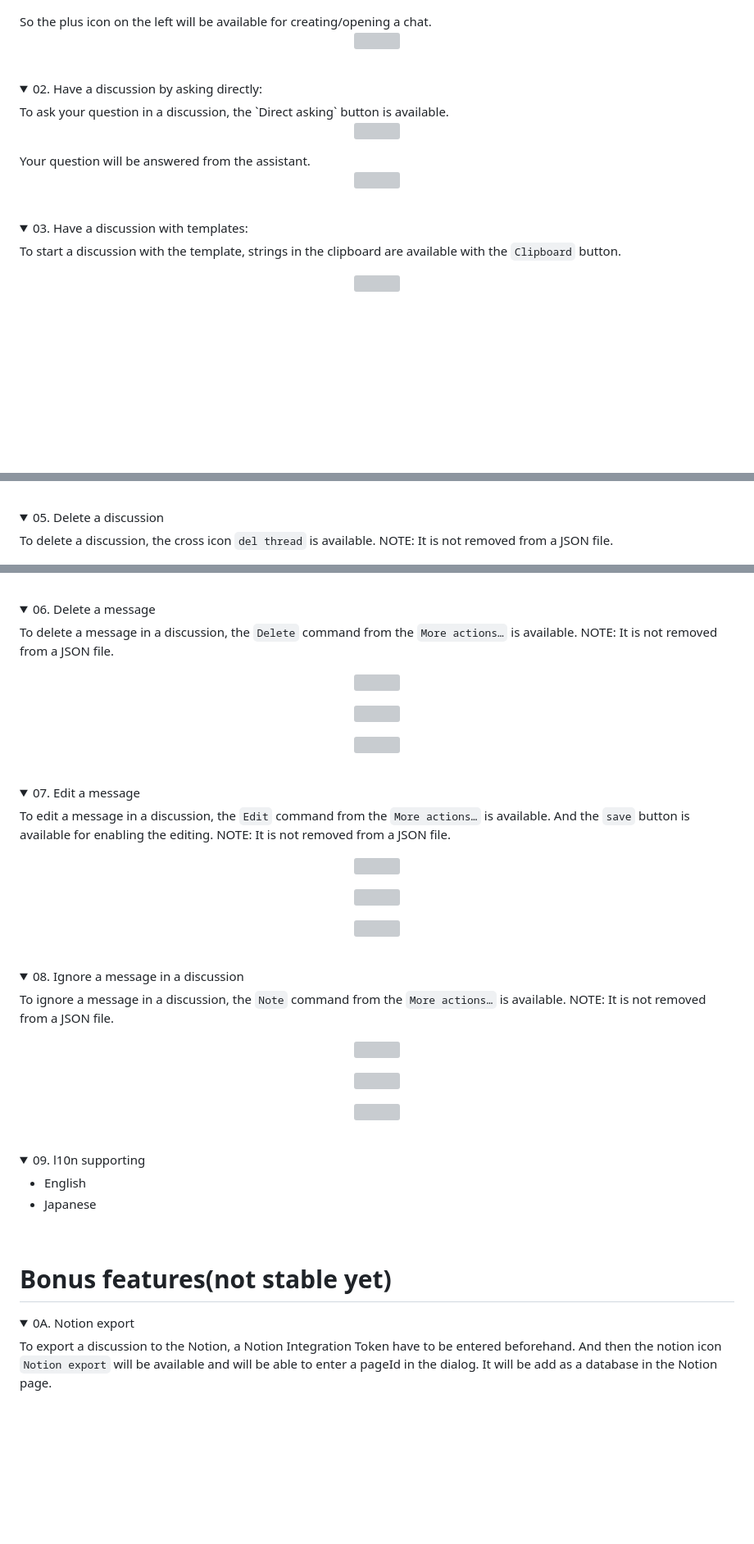
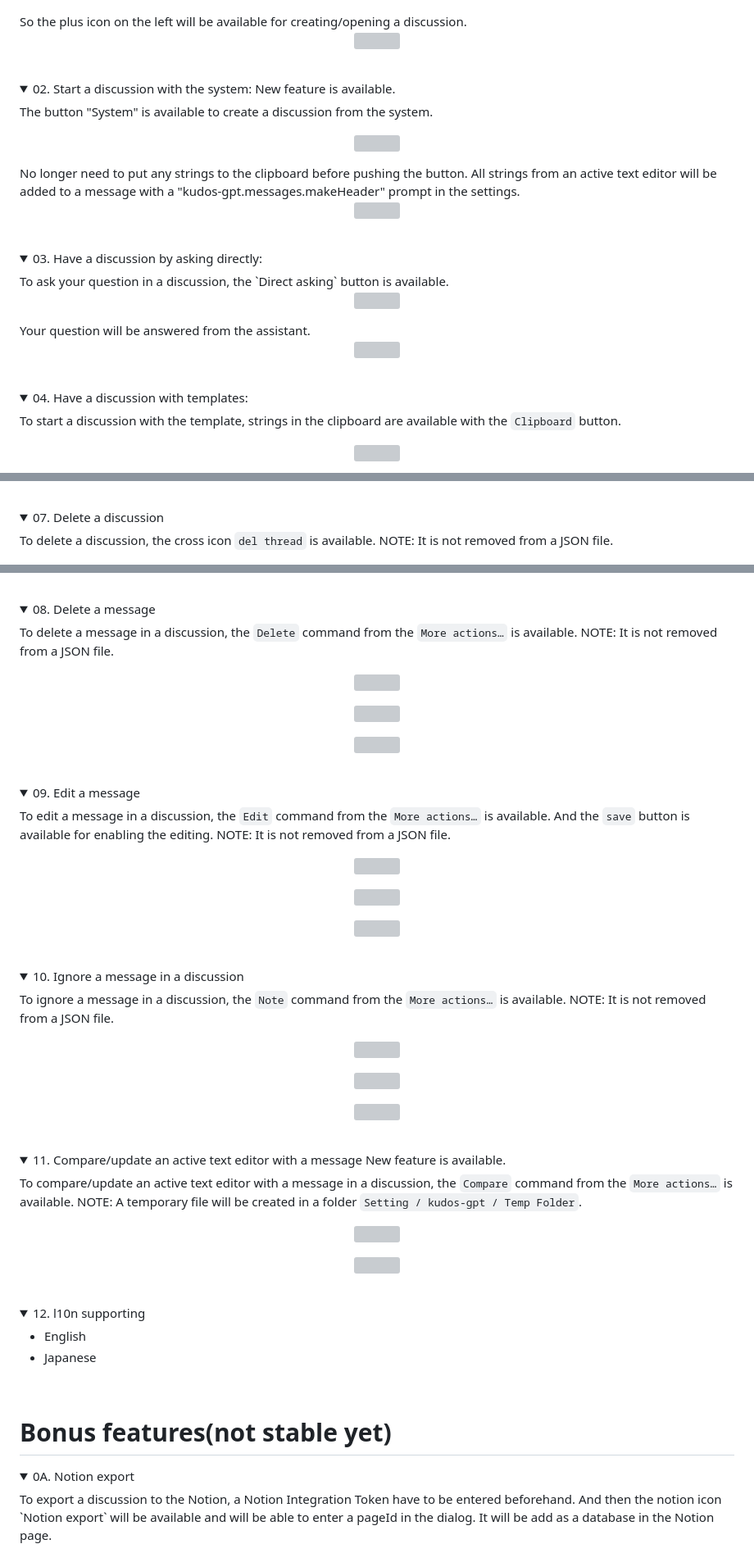
Before and after one commit to akudo7/kudos-gpt, a Markdown page: README.md, 3 parts joined by grey strips. Shown at 82% size. Rendered like a GitHub page; folded sections open; blank space fills up the shorter version; grey boxes are pictures that could not be loaded.

```diff
--- a/README.md
+++ b/README.md
@@ -142,14 +158,27 @@ After loading the kudos-gpt successfully, the `kudos-gpt: On/Off` have to be exe
 <p align="center">
     <img src="https://github.com/akudo7/kudos-gpt/raw/HEAD/kudos-gpt_04_1.png" />
 </p>
-So the plus icon on the left will be available for creating/opening a chat.
+So the plus icon on the left will be available for creating/opening a discussion.
 <p align="center">
     <img src="https://github.com/akudo7/kudos-gpt/raw/HEAD/kudos-gpt_04_2.png" />
 </p>
 </details>
 &nbsp;
 <details>
-<summary>02. Have a discussion by asking directly:</summary>
+<summary>02. Start a discussion with the system: <font color="red"> New feature is available.</font></summary>
+
+The button "System" is available to create a discussion from the system.
+<p align="center">
+    <img src="https://github.com/akudo7/kudos-gpt/raw/HEAD/kudos-gpt_20_0.png" />
+</p>
+No longer need to put any strings to the clipboard before pushing the button. All strings from an active text editor will be added to a message with a "kudos-gpt.messages.makeHeader" prompt in the settings.
+<p align="center">
+    <img src="https://github.com/akudo7/kudos-gpt/raw/HEAD/kudos-gpt_20_1.png" />
+</p>
+</details>
+&nbsp;
+<details>
+<summary>03. Have a discussion by asking directly:</summary>
 To ask your question in a discussion, the `Direct asking` button is available.
 <p align="center">
     <img src="https://github.com/akudo7/kudos-gpt/raw/HEAD/kudos-gpt_05_1.png" />
@@ -161,7 +190,7 @@ Your question will be answered from the assistant.
 </details>
 &nbsp;
 <details>
-<summary>03. Have a discussion with templates:</summary>
+<summary>04. Have a discussion with templates:</summary>
 
 To start a discussion with the template, strings in the clipboard are available with the `Clipboard` button.
 <p align="center">
@@ -191,7 +232,7 @@ Save discussions are available with the pencil icon `JSON Export`. It will be cr
 </details>
 &nbsp;
 <details>
-<summary>05. Delete a discussion</summary>
+<summary>07. Delete a discussion</summary>
 
 To delete a discussion, the cross icon `del thread` is available.
 <font color="red">NOTE: It is not removed from a JSON file.</font>
@@ -201,7 +242,7 @@ To delete a discussion, the cross icon `del thread` is available.
 </details>
 &nbsp;
 <details>
-<summary>06. Delete a message</summary>
+<summary>08. Delete a message</summary>
 
 To delete a message in a discussion, the `Delete` command from the `More actions…` is available.
 <font color="red">NOTE: It is not removed from a JSON file.</font>
@@ -217,7 +258,7 @@ To delete a message in a discussion, the `Delete` command from the `More actions
 </details>
 &nbsp;
 <details>
-<summary>07. Edit a message</summary>
+<summary>09. Edit a message</summary>
 
 To edit a message in a discussion, the `Edit` command from the `More actions…` is available. And the `save` button is available for enabling the editing.
 <font color="red">NOTE: It is not removed from a JSON file.</font>
@@ -233,7 +274,7 @@ To edit a message in a discussion, the `Edit` command from the `More actions…`
 </details>
 &nbsp;
 <details>
-<summary>08. Ignore a message in a discussion</summary>
+<summary>10. Ignore a message in a discussion</summary>
 
 To ignore a message in a discussion, the `Note` command from the `More actions…` is available.
 <font color="red">NOTE: It is not removed from a JSON file.</font>
@@ -249,7 +290,20 @@ To ignore a message in a discussion, the `Note` command from the `More actions
 </details>
 &nbsp;
 <details>
-<summary>09. l10n supporting</summary>
+<summary>11. Compare/update an active text editor with a message<font color="red"> New feature is available.</font></summary>
+
+To compare/update an active text editor with a message in a discussion, the `Compare` command from the `More actions…` is available.
+<font color="red">NOTE: A temporary file will be created in a folder `Setting / kudos-gpt / Temp Folder`.</font>
+<p align="center">
+    <img src="https://github.com/akudo7/kudos-gpt/raw/HEAD/kudos-gpt_40_0.png" />
+</p>
+<p align="center">
+    <img src="https://github.com/akudo7/kudos-gpt/raw/HEAD/kudos-gpt_40_1.png" />
+</p>
+</details>
+&nbsp;
+<details>
+<summary>12. l10n supporting</summary>
 
 - English
 - Japanese
@@ -260,7 +314,6 @@ To ignore a message in a discussion, the `Note` command from the `More actions
 # Bonus features(not stable yet)
 <details>
 <summary>0A. Notion export</summary>
-
 To export a discussion to the Notion, a Notion Integration Token have to be entered beforehand. And then the notion icon `Notion export` will be available and will be able to enter a pageId in the dialog. It will be add as a database in the Notion page.
 <p align="center">
     <img src="https://github.com/akudo7/kudos-gpt/raw/HEAD/kudos-gpt_notion_1.png" />
```
Also changed, not shown: other parts of README.md (+41 -9 lines).
